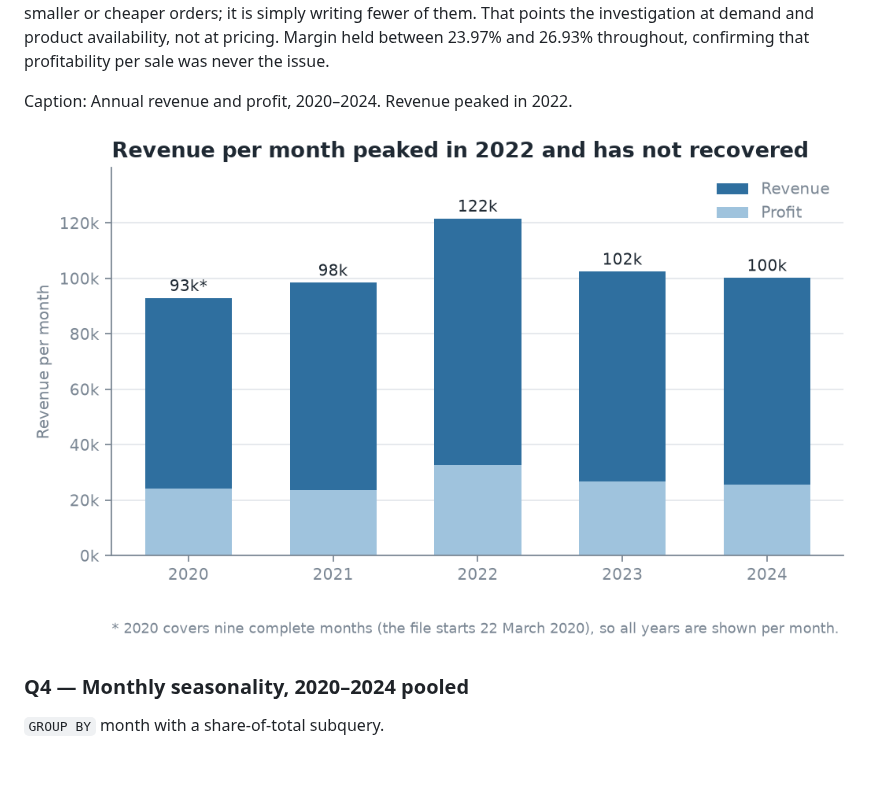
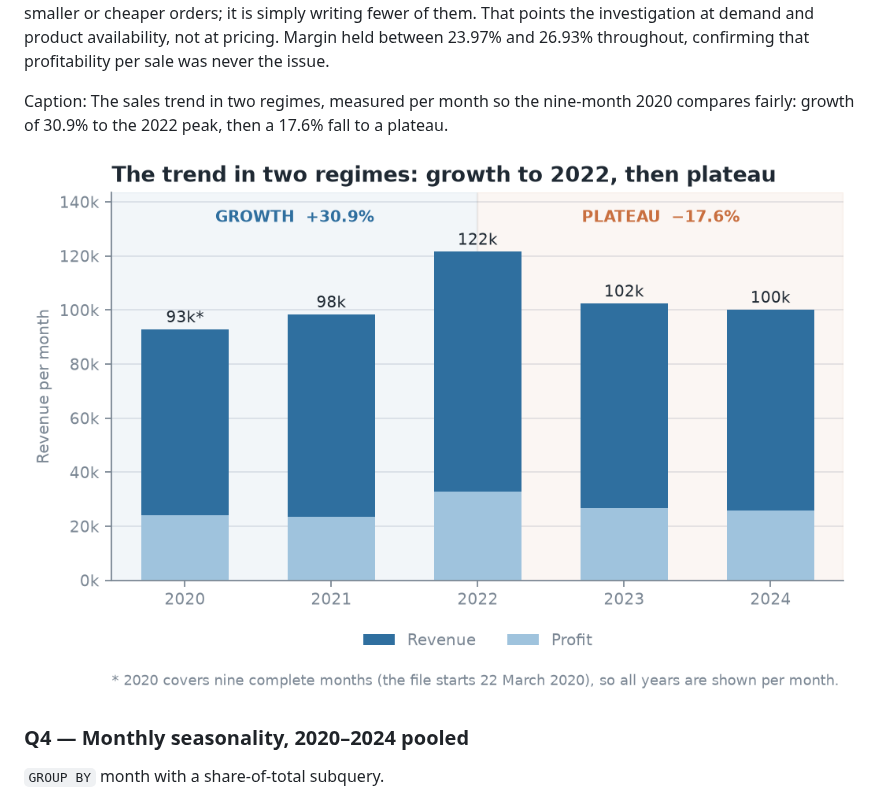
Before and after one commit to ZeroXJune/BED108_BusinessAnalytics, a Markdown page: reports/Checkpoint_1_Report.md, the part around the change. Rendered like a GitHub page; pictures changed too: docs/figures/fig1_annual_trend.png; blank space fills up the shorter version.

```diff
--- a/reports/Checkpoint_1_Report.md
+++ b/reports/Checkpoint_1_Report.md
@@ -374,7 +374,7 @@ of them. That points the investigation at demand and product availability, not
 at pricing. Margin held between 23.97% and 26.93% throughout, confirming that
 profitability per sale was never the issue.
 
-Caption: Annual revenue and profit, 2020–2024. Revenue peaked in 2022.
+Caption: The sales trend in two regimes, measured per month so the nine-month 2020 compares fairly: growth of 30.9% to the 2022 peak, then a 17.6% fall to a plateau.
 
 ![](../docs/figures/fig1_annual_trend.png)
 
```
Also changed, not shown: docs/project_explained.md (+5 -1 lines), 3 other files.
